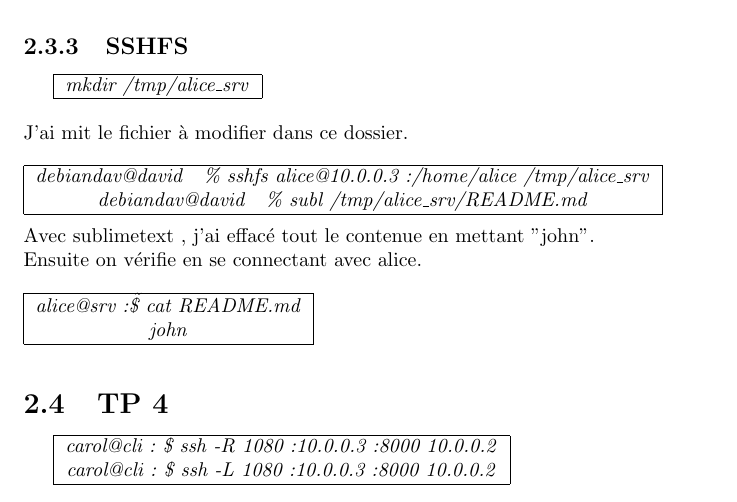
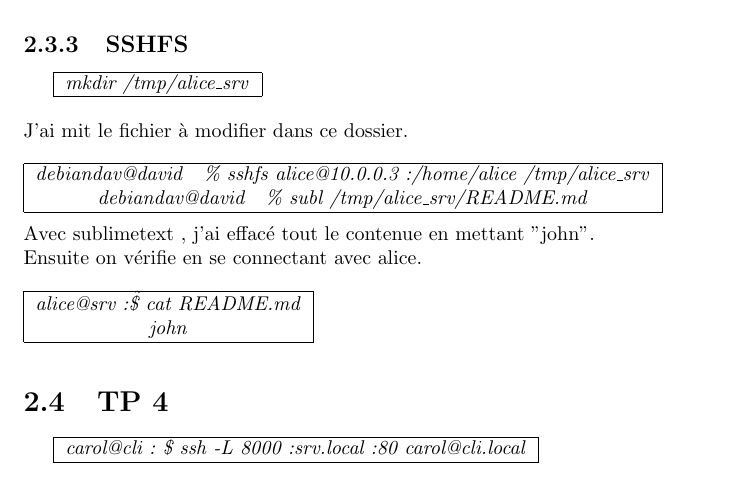
Before and after one commit to Skoneek3r/outils_libres_DEDEUS_David, a LaTeX document (outils_libres_david_dedeus.tex): part of page 5 of 8, cut so that both start at the same text. Compiled offline with pdfLaTeX.

Commit message:
modifié :         outils_libres_david_dedeus.tex

```diff
--- a/outils_libres_david_dedeus.tex
+++ b/outils_libres_david_dedeus.tex
@@ -215,8 +215,7 @@ Ensuite on vérifie en se connectant avec alice. \\
 \\
 \begin{tabular}{|c|}
 \hline
-\textit{carol@cli:~\$ ssh -R 1080:10.0.0.3:8000 10.0.0.2}\\
-\textit{carol@cli:~\$ ssh -L 1080:10.0.0.3:8000 10.0.0.2}\\
+\textit{carol@cli:~\$ ssh -L 8000:srv.local:80 carol@cli.local}\\
 \hline
 \end{tabular}
 \\
```
Also changed, not shown: outils_libres_david_dedeus.tex (6 more changed lines).
